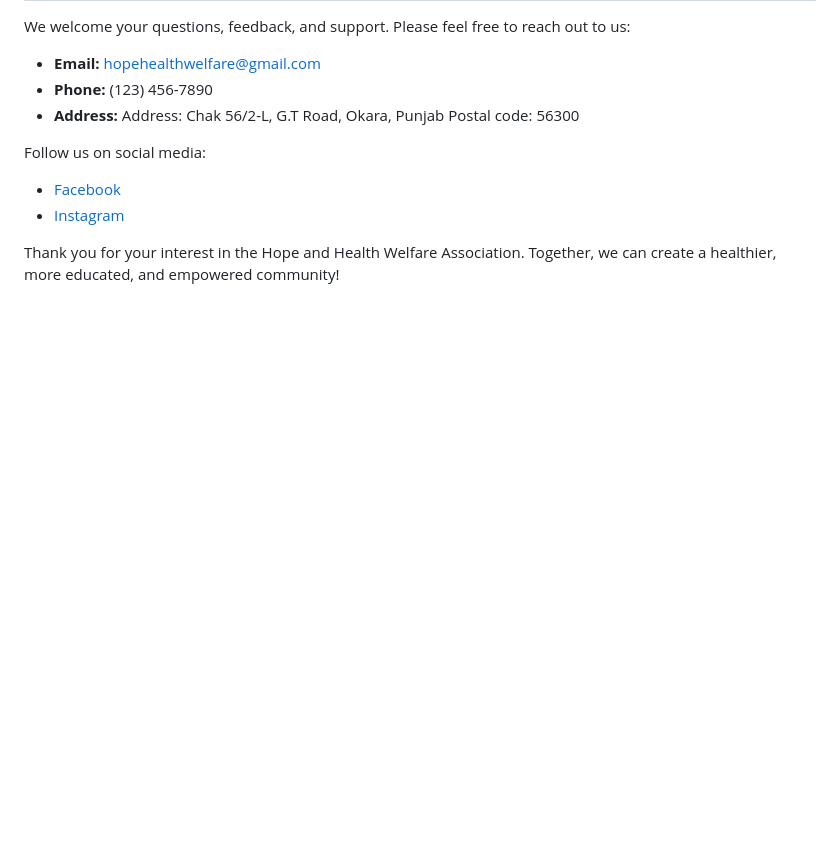
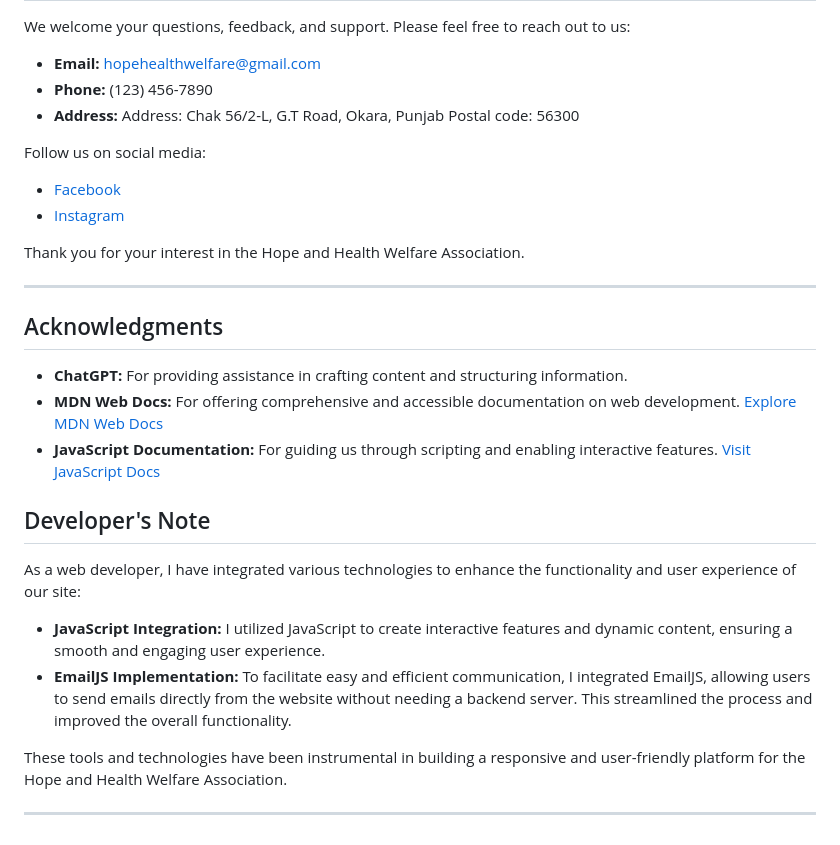
Before and after one commit to sanakhuram/hope-health-welfare-associations, a Markdown page: README.md, the part around the change. Drawn GitHub-style; blank space fills up the shorter version.

```diff
--- a/README.md
+++ b/README.md
@@ -82,4 +82,23 @@ Follow us on social media:
 - [Facebook](https://www.facebook.com/hopehealthwelfare)
 - [Instagram](https://instagram.com/hopehealthwelfare)
 
-Thank you for your interest in the Hope and Health Welfare Association. Together, we can create a healthier, more educated, and empowered community!
+Thank you for your interest in the Hope and Health Welfare Association.
+
+---
+
+## Acknowledgments
+
+- **ChatGPT:** For providing assistance in crafting content and structuring information.
+- **MDN Web Docs:** For offering comprehensive and accessible documentation on web development. [Explore MDN Web Docs](https://developer.mozilla.org/)
+- **JavaScript Documentation:** For guiding us through scripting and enabling interactive features. [Visit JavaScript Docs](https://developer.mozilla.org/en-US/docs/Web/JavaScript)
+
+## Developer's Note
+
+As a web developer, I have integrated various technologies to enhance the functionality and user experience of our site:
+
+- **JavaScript Integration:** I utilized JavaScript to create interactive features and dynamic content, ensuring a smooth and engaging user experience.
+- **EmailJS Implementation:** To facilitate easy and efficient communication, I integrated EmailJS, allowing users to send emails directly from the website without needing a backend server. This streamlined the process and improved the overall functionality.
+
+These tools and technologies have been instrumental in building a responsive and user-friendly platform for the Hope and Health Welfare Association.
+
+---
```
